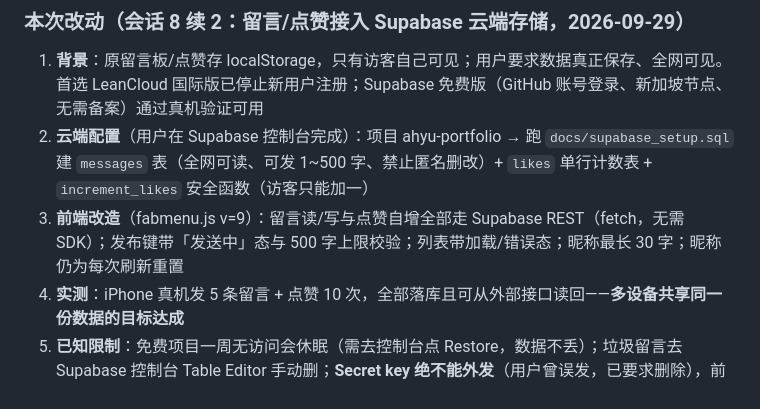
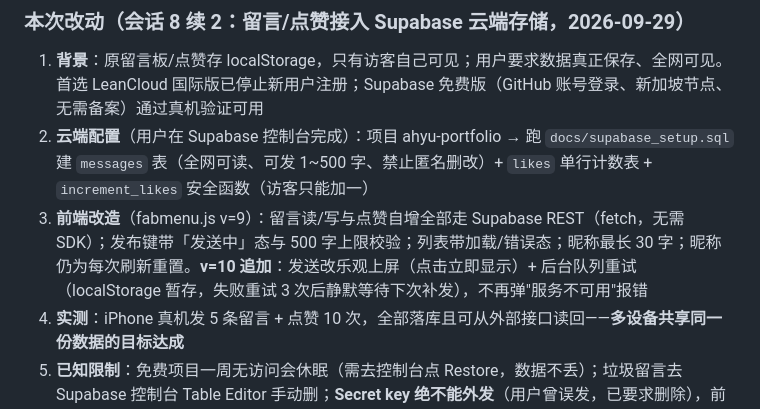
Before and after one commit to ahyu819/portfolio, a Markdown page: PLAN.md, the part around the change. Rendered like a GitHub page.

Commit message:
PLAN 补记乐观发送改造

```diff
--- a/PLAN.md
+++ b/PLAN.md
@@ -498,7 +498,7 @@ main.js v=14 / snapshot.js v=5 / site-data.js v=6 / works.js v=24 / model-viewer
 
 1. **背景**：原留言板/点赞存 localStorage，只有访客自己可见；用户要求数据真正保存、全网可见。首选 LeanCloud 国际版已停止新用户注册；Supabase 免费版（GitHub 账号登录、新加坡节点、无需备案）通过真机验证可用
 2. **云端配置**（用户在 Supabase 控制台完成）：项目 ahyu-portfolio → 跑 `docs/supabase_setup.sql` 建 `messages` 表（全网可读、可发 1~500 字、禁止匿名删改）+ `likes` 单行计数表 + `increment_likes` 安全函数（访客只能加一）
-3. **前端改造**（fabmenu.js v=9）：留言读/写与点赞自增全部走 Supabase REST（fetch，无需 SDK）；发布键带「发送中」态与 500 字上限校验；列表带加载/错误态；昵称最长 30 字；昵称仍为每次刷新重置
+3. **前端改造**（fabmenu.js v=9）：留言读/写与点赞自增全部走 Supabase REST（fetch，无需 SDK）；发布键带「发送中」态与 500 字上限校验；列表带加载/错误态；昵称最长 30 字；昵称仍为每次刷新重置。**v=10 追加**：发送改乐观上屏（点击立即显示）+ 后台队列重试（localStorage 暂存，失败重试 3 次后静默等待下次补发），不再弹"服务不可用"报错
 4. **实测**：iPhone 真机发 5 条留言 + 点赞 10 次，全部落库且可从外部接口读回——**多设备共享同一份数据的目标达成**
 5. **已知限制**：免费项目一周无访问会休眠（需去控制台点 Restore，数据不丢）；垃圾留言去 Supabase 控制台 Table Editor 手动删；**Secret key 绝不能外发**（用户曾误发，已要求删除），前端只有 publishable key + RLS 兜底
 6. 版本号：fabmenu.js v=9；配置常量在 fabmenu.js 顶部（SUPABASE_URL / SUPABASE_KEY）
```
